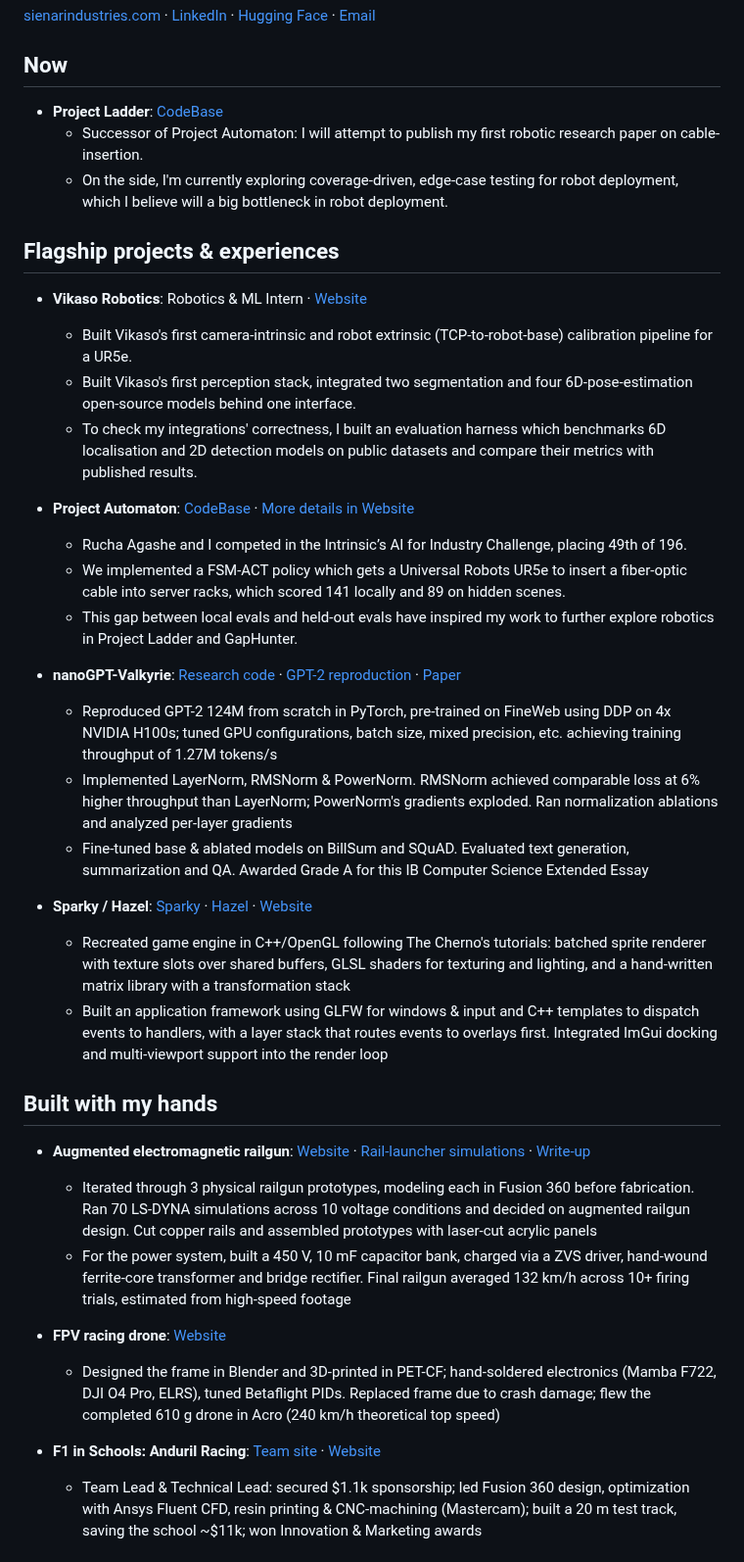
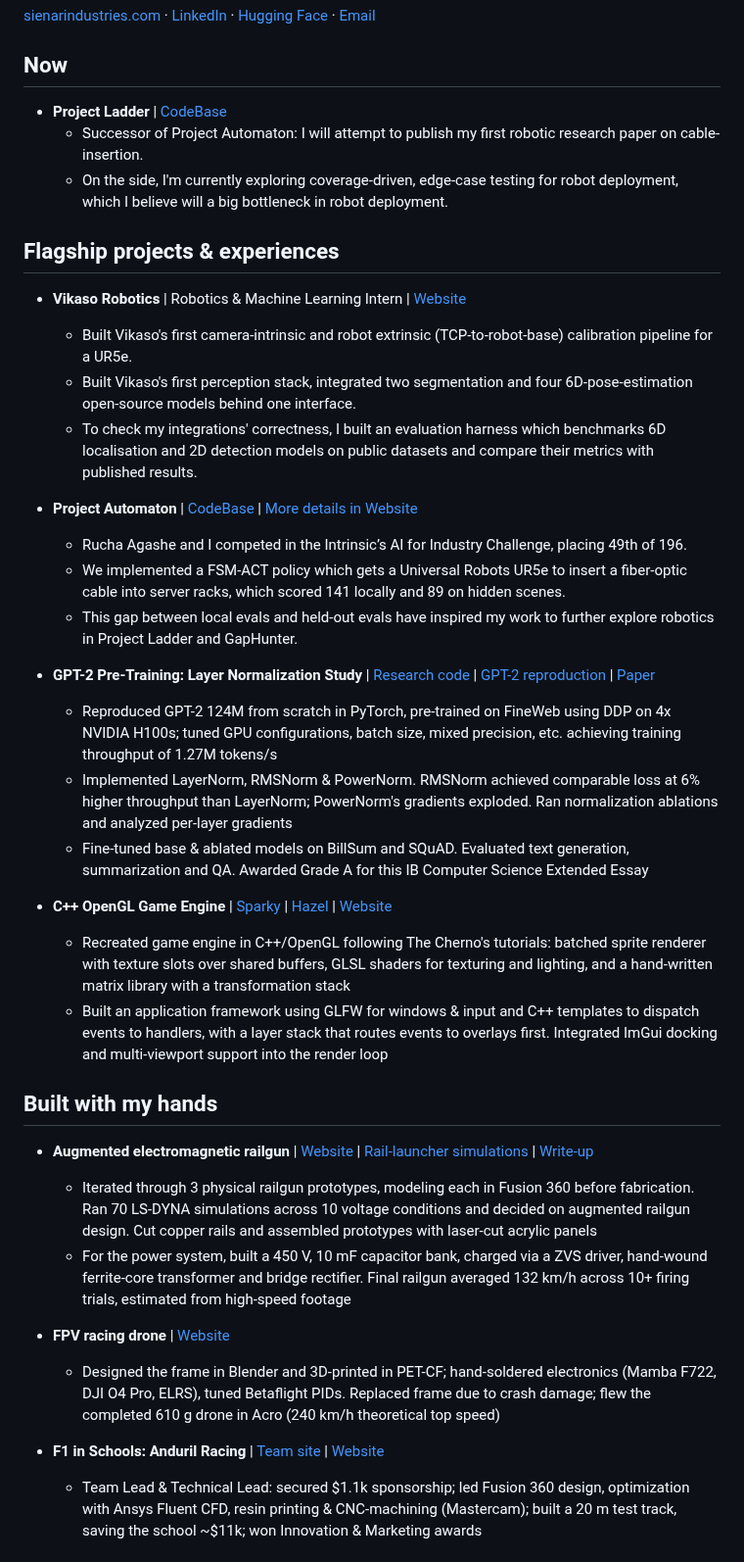
Before and after one commit to Ice-Citron/Ice-Citron, a Markdown page: README.md, the part around the change. Shown at 98% size. GitHub-like rendering.

```diff
--- a/README.md
+++ b/README.md
@@ -8,41 +8,41 @@ My current focus is coverage-driven edge-case hunter for robot reliability: how
 
 ## Now
 
-- **Project Ladder**: [CodeBase](https://github.com/Ice-Citron/Project-Ladder.git)
+- **Project Ladder** | [CodeBase](https://github.com/Ice-Citron/Project-Ladder.git)
     - Successor of Project Automaton: I will attempt to publish my first robotic research paper on cable-insertion.
     - On the side, I'm currently exploring coverage-driven, edge-case testing for robot deployment, which I believe will a big bottleneck in robot deployment.
 
 ## Flagship projects & experiences
 
-- **Vikaso Robotics**: Robotics & ML Intern · [Website](https://sienarindustries.com/project/vikaso-internship)
+- **Vikaso Robotics** | Robotics & Machine Learning Intern | [Website](https://sienarindustries.com/project/vikaso-internship)
     - Built Vikaso's first camera-intrinsic and robot extrinsic (TCP-to-robot-base) calibration pipeline for a UR5e.
     - Built Vikaso's first perception stack, integrated two segmentation and four 6D-pose-estimation open-source models behind one interface.
     - To check my integrations' correctness, I built an evaluation harness which benchmarks 6D localisation and 2D detection models on public datasets and compare their metrics with published results.
 
-- **Project Automaton**: [CodeBase](https://github.com/Ice-Citron/Project-Automaton) · [More details in Website](https://sienarindustries.com/project/project-automaton) <br>
+- **Project Automaton** | [CodeBase](https://github.com/Ice-Citron/Project-Automaton) | [More details in Website](https://sienarindustries.com/project/project-automaton) <br>
     - Rucha Agashe and I competed in the Intrinsic’s AI for Industry Challenge, placing 49th of 196.
     - We implemented a FSM-ACT policy which gets a Universal Robots UR5e to insert a fiber-optic cable into server racks, which scored 141 locally and 89 on hidden scenes.
     - This gap between local evals and held-out evals have inspired my work to further explore robotics in Project Ladder and GapHunter.
 
-- **nanoGPT-Valkyrie**: [Research code](https://github.com/Ice-Citron/nanoGPT-Valkyrie) · [GPT-2 reproduction](https://github.com/Ice-Citron/GPT2-Reproduction) · [Paper](https://drive.google.com/file/d/1dlhTgv4-A2cCYSsL00An_XpfGpg1DyWy/view)
+- **GPT-2 Pre-Training: Layer Normalization Study** | [Research code](https://github.com/Ice-Citron/nanoGPT-Valkyrie) | [GPT-2 reproduction](https://github.com/Ice-Citron/GPT2-Reproduction) | [Paper](https://drive.google.com/file/d/1dlhTgv4-A2cCYSsL00An_XpfGpg1DyWy/view)
     - Reproduced GPT-2 124M from scratch in PyTorch, pre-trained on FineWeb using DDP on 4x NVIDIA H100s; tuned GPU configurations, batch size, mixed precision, etc. achieving training throughput of 1.27M tokens/s
     - Implemented LayerNorm, RMSNorm & PowerNorm. RMSNorm achieved comparable loss at 6% higher throughput than LayerNorm; PowerNorm's gradients exploded. Ran normalization ablations and analyzed per-layer gradients
     - Fine-tuned base \& ablated models on BillSum and SQuAD. Evaluated text generation, summarization and QA. Awarded Grade A for this IB Computer Science Extended Essay
 
-- **Sparky / Hazel**: [Sparky](https://github.com/Ice-Citron/Sparky) · [Hazel](https://github.com/Ice-Citron/CAS-Project--Hazel) · [Website](https://sienarindustries.com/project/game-engine)
+- **C++ OpenGL Game Engine** | [Sparky](https://github.com/Ice-Citron/Sparky) | [Hazel](https://github.com/Ice-Citron/CAS-Project--Hazel) | [Website](https://sienarindustries.com/project/game-engine)
     - Recreated game engine in C++/OpenGL following The Cherno's tutorials: batched sprite renderer with texture slots over shared buffers, GLSL shaders for texturing and lighting, and a hand-written matrix library with a transformation stack
     - Built an application framework using GLFW for windows \& input and C++ templates to dispatch events to handlers, with a layer stack that routes events to overlays first. Integrated ImGui docking and multi-viewport support into the render loop
 
 ## Built with my hands
 
-- **Augmented electromagnetic railgun**: [Website](https://sienarindustries.com/project/railgun) · [Rail-launcher simulations](https://github.com/Ice-Citron/FEA-Physics_IA) · [Write-up](https://docs.google.com/document/d/1gprXPwxTy_E5e2jCCYmBK_HHdFBfU2vu7njF-C8hT4M/edit?usp=sharing)
+- **Augmented electromagnetic railgun** | [Website](https://sienarindustries.com/project/railgun) | [Rail-launcher simulations](https://github.com/Ice-Citron/FEA-Physics_IA) | [Write-up](https://docs.google.com/document/d/1gprXPwxTy_E5e2jCCYmBK_HHdFBfU2vu7njF-C8hT4M/edit?usp=sharing)
     - Iterated through 3 physical railgun prototypes, modeling each in Fusion 360 before fabrication. Ran 70 LS-DYNA simulations across 10 voltage conditions and decided on augmented railgun design. Cut copper rails and assembled prototypes with laser-cut acrylic panels
     - For the power system, built a 450 V, 10 mF capacitor bank, charged via a ZVS driver, hand-wound ferrite-core transformer and bridge rectifier. Final railgun averaged 132 km/h across 10+ firing trials, estimated from high-speed footage
 
-- **FPV racing drone**: [Website](https://sienarindustries.com/project/fpv-drone)
+- **FPV racing drone** | [Website](https://sienarindustries.com/project/fpv-drone)
     - Designed the frame in Blender and 3D-printed in PET-CF; hand-soldered electronics (Mamba F722, DJI O4 Pro, ELRS), tuned Betaflight PIDs. Replaced frame due to crash damage; flew the completed 610 g drone in Acro (240 km/h theoretical top speed)
 
-- **F1 in Schools: Anduril Racing**: [Team site](https://andurilracing.com) · [Website](https://sienarindustries.com/project/f1-in-schools)
+- **F1 in Schools: Anduril Racing** | [Team site](https://andurilracing.com) | [Website](https://sienarindustries.com/project/f1-in-schools)
     - Team Lead & Technical Lead: secured $1.1k sponsorship; led Fusion 360 design, optimization with Ansys Fluent CFD, resin printing & CNC-machining (Mastercam); built a 20 m test track, saving the school ~$11k; won Innovation & Marketing awards
 
 ## Technical skills
```
